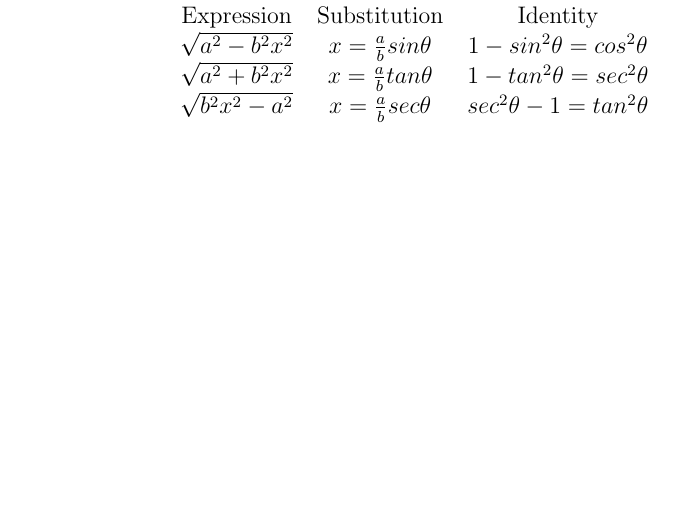
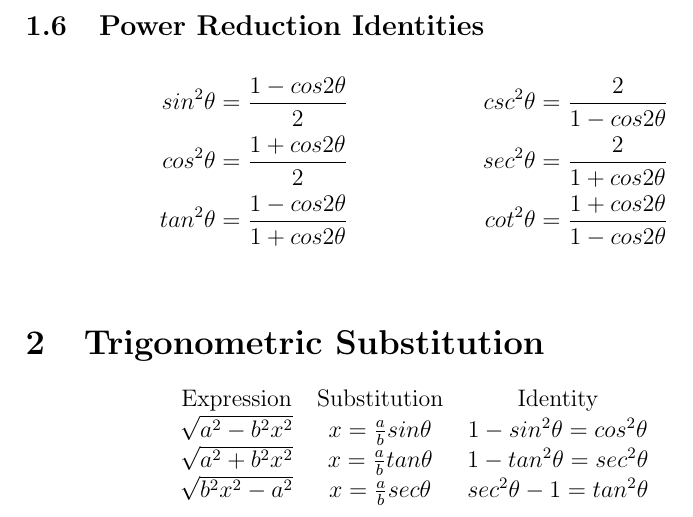
Before and after one commit to KVentayen/Resources, a LaTeX document (Math/MATH121/math121.tex): part of page 4 of 6 before the commit and part of page 4 of 7 after it, cut at the place of the change, the shorter picture padded with empty space. Compiled offline with pdfLaTeX.

Commit message:
Added Power Reduction Identities.

```diff
--- a/Math/MATH121/math121.tex
+++ b/Math/MATH121/math121.tex
@@ -88,6 +88,16 @@ Source: \url{https://etc.usf.edu/clipart/43200/43215/unit-circle7_43215.htm}
   &= 2cos^2 \theta - 1\\
   &= 1 - 2sin^2 \theta\\
   tan (2\theta) &= \frac{2tan\theta}{1-tan^2 \theta}
+\end{align*}
+
+\subsection{Power Reduction Identities}
+\begin{align*}
+  sin^2\theta &= \frac{1-cos2\theta}{2}&
+    csc^2\theta &= \frac{2}{1-cos2\theta}\\
+  cos^2\theta &= \frac{1+cos2\theta}{2}&
+    sec^2\theta &= \frac{2}{1+cos2\theta}\\
+  tan^2\theta &= \frac{1-cos2\theta}{1+cos2\theta}&
+    cot^2\theta &= \frac{1+cos2\theta}{1-cos2\theta}\\
 \end{align*}
 
 \section{Trigonometric Substitution}
```
Also changed, not shown: Math/MATH121/math121.pdf, 5 other files.
